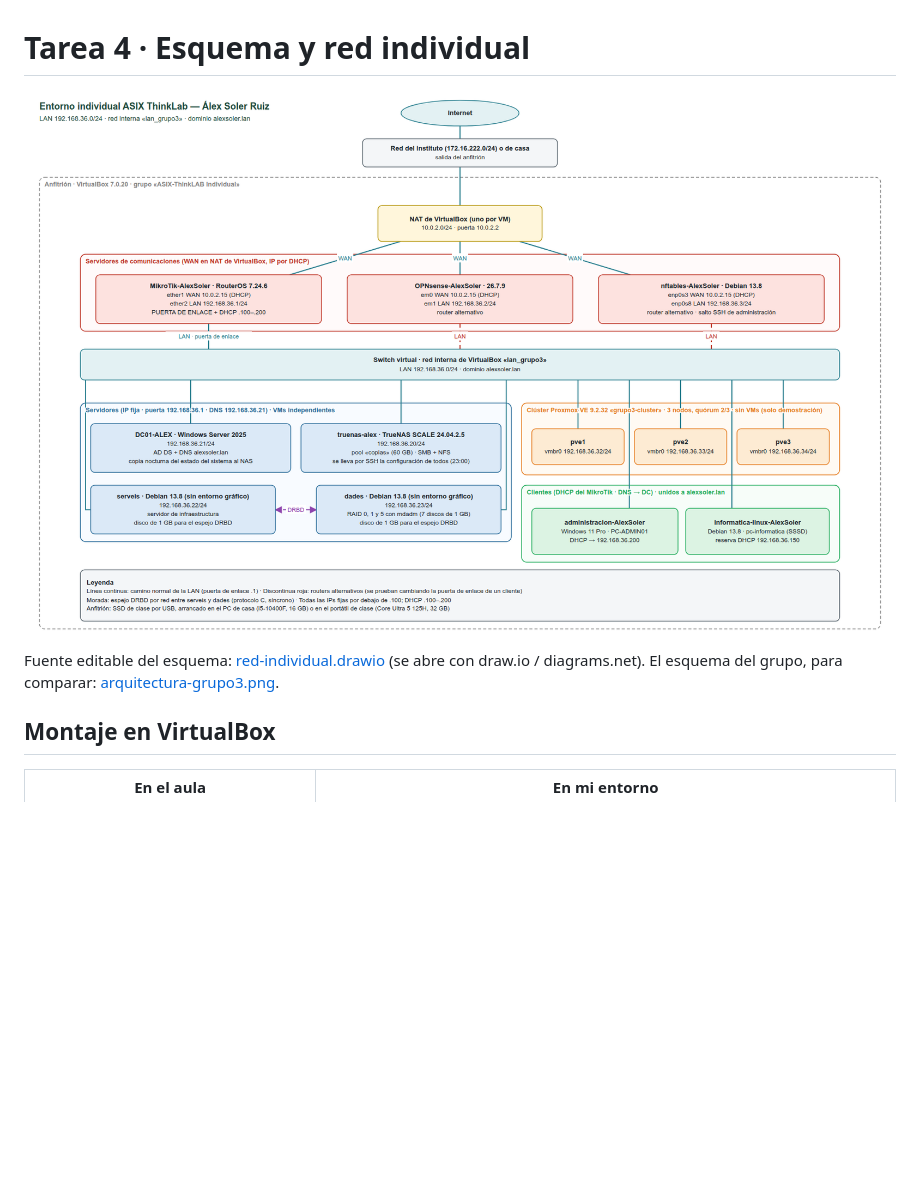
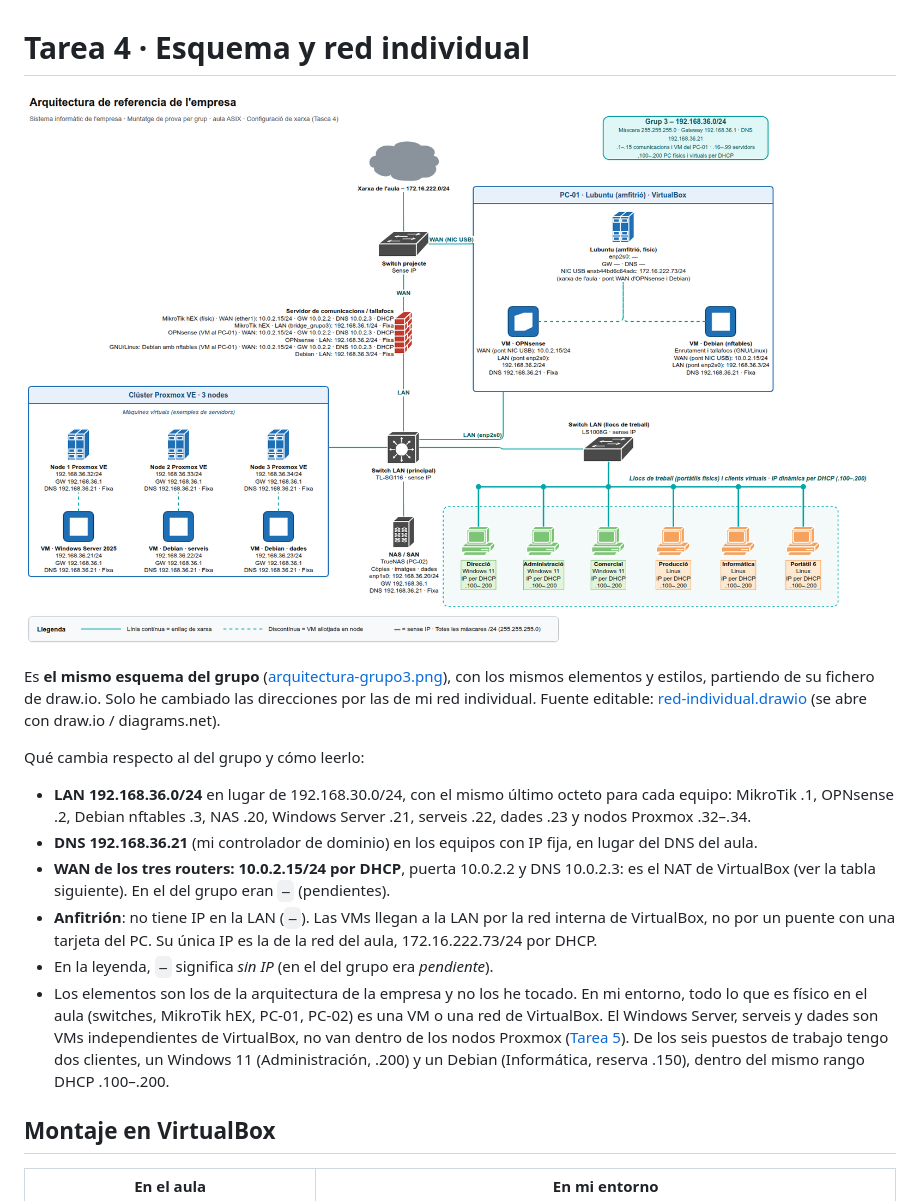
Before and after one commit to solerruizalex-dot/asix-thinklab-individual, a Markdown page: docs/tarea4-red.md, the part around the change. GitHub-like rendering; pictures changed too: diagramas/red-individual.png; blank space fills up the shorter version.

```diff
--- a/docs/tarea4-red.md
+++ b/docs/tarea4-red.md
@@ -2,7 +2,16 @@
 
 ![Esquema de red](../diagramas/red-individual.png)
 
-Fuente editable del esquema: [red-individual.drawio](../diagramas/red-individual.drawio) (se abre con draw.io / diagrams.net). El esquema del grupo, para comparar: [arquitectura-grupo3.png](../diagramas/arquitectura-grupo3.png).
+Es **el mismo esquema del grupo** ([arquitectura-grupo3.png](../diagramas/arquitectura-grupo3.png)), con los mismos elementos y estilos, partiendo de su fichero de draw.io. Solo he cambiado las direcciones por las de mi red individual. Fuente editable: [red-individual.drawio](../diagramas/red-individual.drawio) (se abre con draw.io / diagrams.net).
+
+Qué cambia respecto al del grupo y cómo leerlo:
+
+- **LAN 192.168.36.0/24** en lugar de 192.168.30.0/24, con el mismo último octeto para cada equipo: MikroTik .1, OPNsense .2, Debian nftables .3, NAS .20, Windows Server .21, serveis .22, dades .23 y nodos Proxmox .32–.34.
+- **DNS 192.168.36.21** (mi controlador de dominio) en los equipos con IP fija, en lugar del DNS del aula.
+- **WAN de los tres routers: 10.0.2.15/24 por DHCP**, puerta 10.0.2.2 y DNS 10.0.2.3: es el NAT de VirtualBox (ver la tabla siguiente). En el del grupo eran `—` (pendientes).
+- **Anfitrión**: no tiene IP en la LAN (`—`). Las VMs llegan a la LAN por la red interna de VirtualBox, no por un puente con una tarjeta del PC. Su única IP es la de la red del aula, 172.16.222.73/24 por DHCP.
+- En la leyenda, `—` significa *sin IP* (en el del grupo era *pendiente*).
+- Los elementos son los de la arquitectura de la empresa y no los he tocado. En mi entorno, todo lo que es físico en el aula (switches, MikroTik hEX, PC-01, PC-02) es una VM o una red de VirtualBox. El Windows Server, serveis y dades son VMs independientes de VirtualBox, no van dentro de los nodos Proxmox ([Tarea 5](tarea5/06-proxmox.md)). De los seis puestos de trabajo tengo dos clientes, un Windows 11 (Administración, .200) y un Debian (Informática, reserva .150), dentro del mismo rango DHCP .100–.200.
 
 ## Montaje en VirtualBox
 
```
Also changed, not shown: README.md (+1 -1 lines), docs/tarea0-entorno.md (+3 -3 lines), 3 other files.
